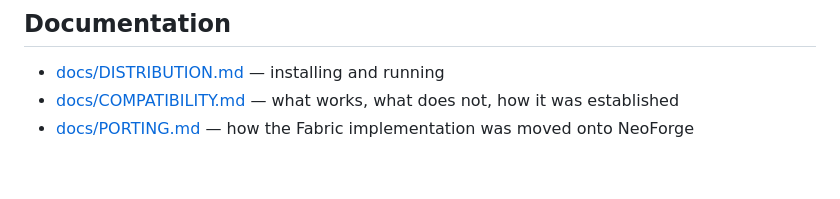
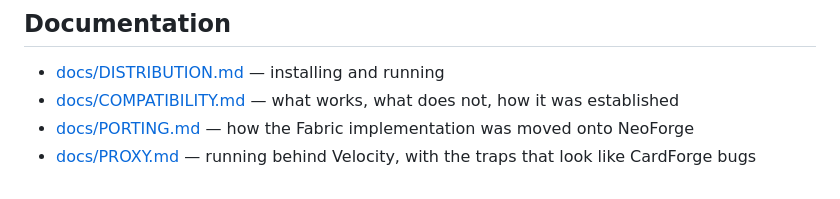
Before and after one commit to minenite/cardforge, a Markdown page: README.md, the part around the change. GitHub-like rendering.

```diff
--- a/README.md
+++ b/README.md
@@ -114,3 +114,4 @@ tools/cycle_test.sh <server-dir> 3
 - [docs/DISTRIBUTION.md](docs/DISTRIBUTION.md) — installing and running
 - [docs/COMPATIBILITY.md](docs/COMPATIBILITY.md) — what works, what does not, how it was established
 - [docs/PORTING.md](docs/PORTING.md) — how the Fabric implementation was moved onto NeoForge
+- [docs/PROXY.md](docs/PROXY.md) — running behind Velocity, with the traps that look like CardForge bugs
```
Also changed, not shown: docs/PROXY.md (added, +167 -0 lines).
